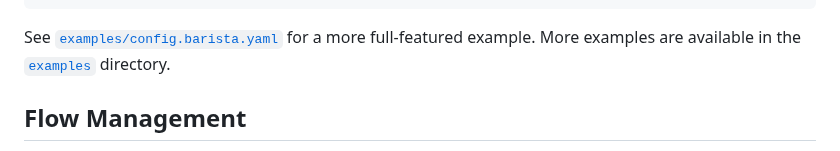
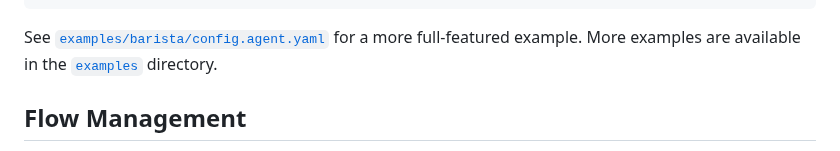
Before and after one commit to sofia-hq/sofia, a Markdown page: README.md, the part around the change. Rendered like a GitHub page.

Commit message:
fix: update example configuration path for clarity

````diff
--- a/README.md
+++ b/README.md
@@ -504,7 +504,7 @@ start_step_id: start
 max_errors: 3  # Maximum consecutive errors before stopping
 ```
 
-See [`examples/config.barista.yaml`](examples/config.barista.yaml) for a more full-featured example.
+See [`examples/barista/config.agent.yaml`](examples/barista/config.agent.yaml) for a more full-featured example.
 More examples are available in the [`examples`](examples/) directory.
 
 ## Flow Management
````
